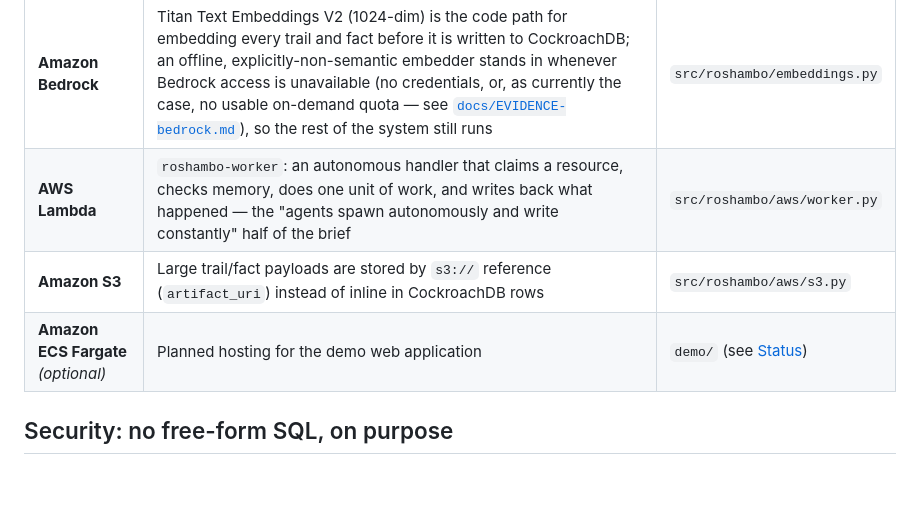
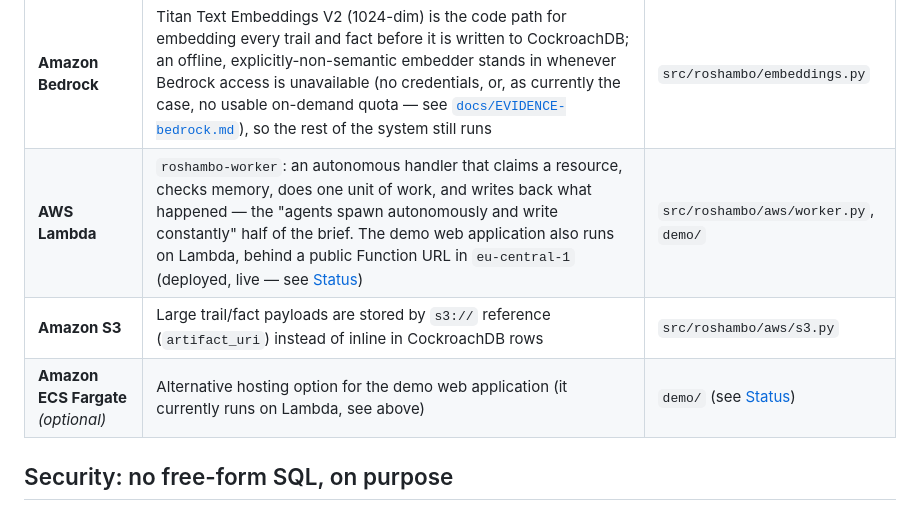
Before and after one commit to ellmos-ai/roshambo, a Markdown page: README.md, the part around one of its changes. Drawn GitHub-style; blank space fills up the shorter version.

Commit message:
docs(readme): architecture diagram reflects deployed reality (demo on Lambda, worker packaged)

```diff
--- a/README.md
+++ b/README.md
@@ -472,9 +472,9 @@ and to say what the agent actually did with them:
 | AWS service | How Roshambo uses it | Where in this repository |
 |---|---|---|
 | **Amazon Bedrock** | Titan Text Embeddings V2 (1024-dim) is the code path for embedding every trail and fact before it is written to CockroachDB; an offline, explicitly-non-semantic embedder stands in whenever Bedrock access is unavailable (no credentials, or, as currently the case, no usable on-demand quota — see [`docs/EVIDENCE-bedrock.md`](docs/EVIDENCE-bedrock.md)), so the rest of the system still runs | `src/roshambo/embeddings.py` |
-| **AWS Lambda** | `roshambo-worker`: an autonomous handler that claims a resource, checks memory, does one unit of work, and writes back what happened — the "agents spawn autonomously and write constantly" half of the brief | `src/roshambo/aws/worker.py` |
+| **AWS Lambda** | `roshambo-worker`: an autonomous handler that claims a resource, checks memory, does one unit of work, and writes back what happened — the "agents spawn autonomously and write constantly" half of the brief. The demo web application also runs on Lambda, behind a public Function URL in `eu-central-1` (deployed, live — see [Status](#status)) | `src/roshambo/aws/worker.py`, `demo/` |
 | **Amazon S3** | Large trail/fact payloads are stored by `s3://` reference (`artifact_uri`) instead of inline in CockroachDB rows | `src/roshambo/aws/s3.py` |
-| **Amazon ECS Fargate** *(optional)* | Planned hosting for the demo web application | `demo/` (see [Status](#status)) |
+| **Amazon ECS Fargate** *(optional)* | Alternative hosting option for the demo web application (it currently runs on Lambda, see above) | `demo/` (see [Status](#status)) |
 
 ## Security: no free-form SQL, on purpose
 
```
Also changed, not shown: other parts of README.md (+3 -3 lines).
